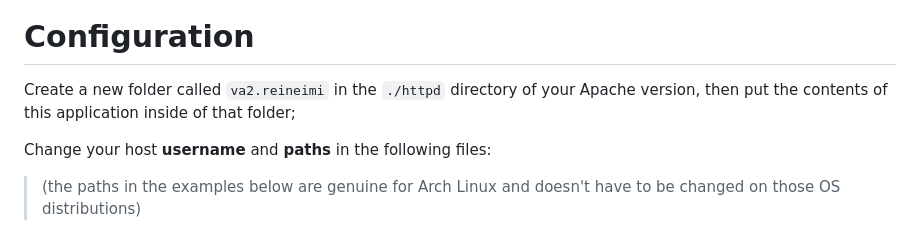
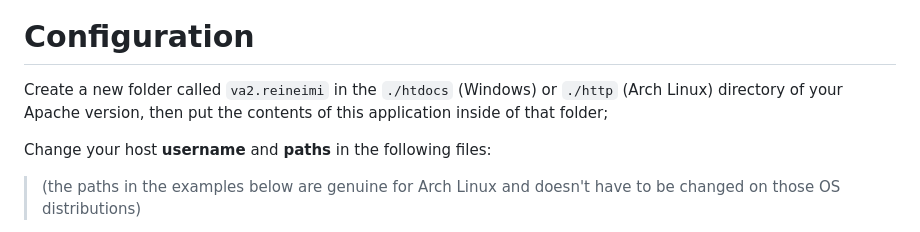
Before and after one commit to reineimi/va2, a Markdown page: README.md, the part around the change. Drawn GitHub-style.

```diff
--- a/README.md
+++ b/README.md
@@ -42,7 +42,7 @@ pkg install apache2
 ![image](https://github.com/reineimi/va2/assets/109428665/c85af16e-10e6-4d29-9e72-ae69bf6de56b)
 
 # Configuration
-Create a new folder called `va2.reineimi` in the `./httpd` directory of your Apache version, then put the contents of this application inside of that folder;
+Create a new folder called `va2.reineimi` in the `./htdocs` (Windows) or `./http` (Arch Linux) directory of your Apache version, then put the contents of this application inside of that folder;
 
 Change your host **username** and **paths** in the following files:
 > (the paths in the examples below are genuine for Arch Linux and doesn't have to be changed on those OS distributions)
```
